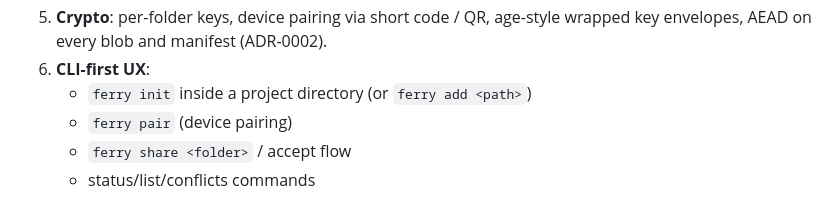
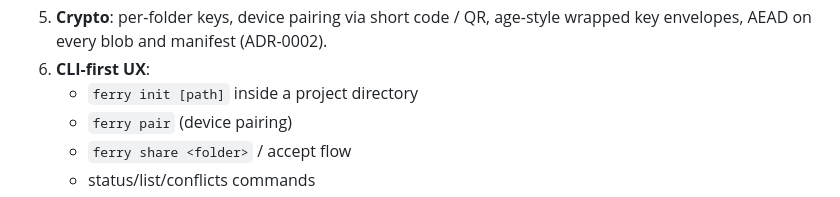
Before and after one commit to sharzilnfz/ferry, a Markdown page: SPEC.md, the part around the change. GitHub-like rendering.

```diff
--- a/SPEC.md
+++ b/SPEC.md
@@ -50,7 +50,7 @@ chunking but gets no special features yet.
 5. **Crypto**: per-folder keys, device pairing via short code / QR, age-style
    wrapped key envelopes, AEAD on every blob and manifest (ADR-0002).
 6. **CLI-first UX**:
-   - `ferry init` inside a project directory (or `ferry add <path>`)
+    - `ferry init [path]` inside a project directory
    - `ferry pair` (device pairing)
    - `ferry share <folder>` / accept flow
    - status/list/conflicts commands
```
Also changed, not shown: MANUAL_TESTING_GUIDE.md (+1 -1 lines), docs/manual-testing-guide.md (deleted, +0 -375 lines).
